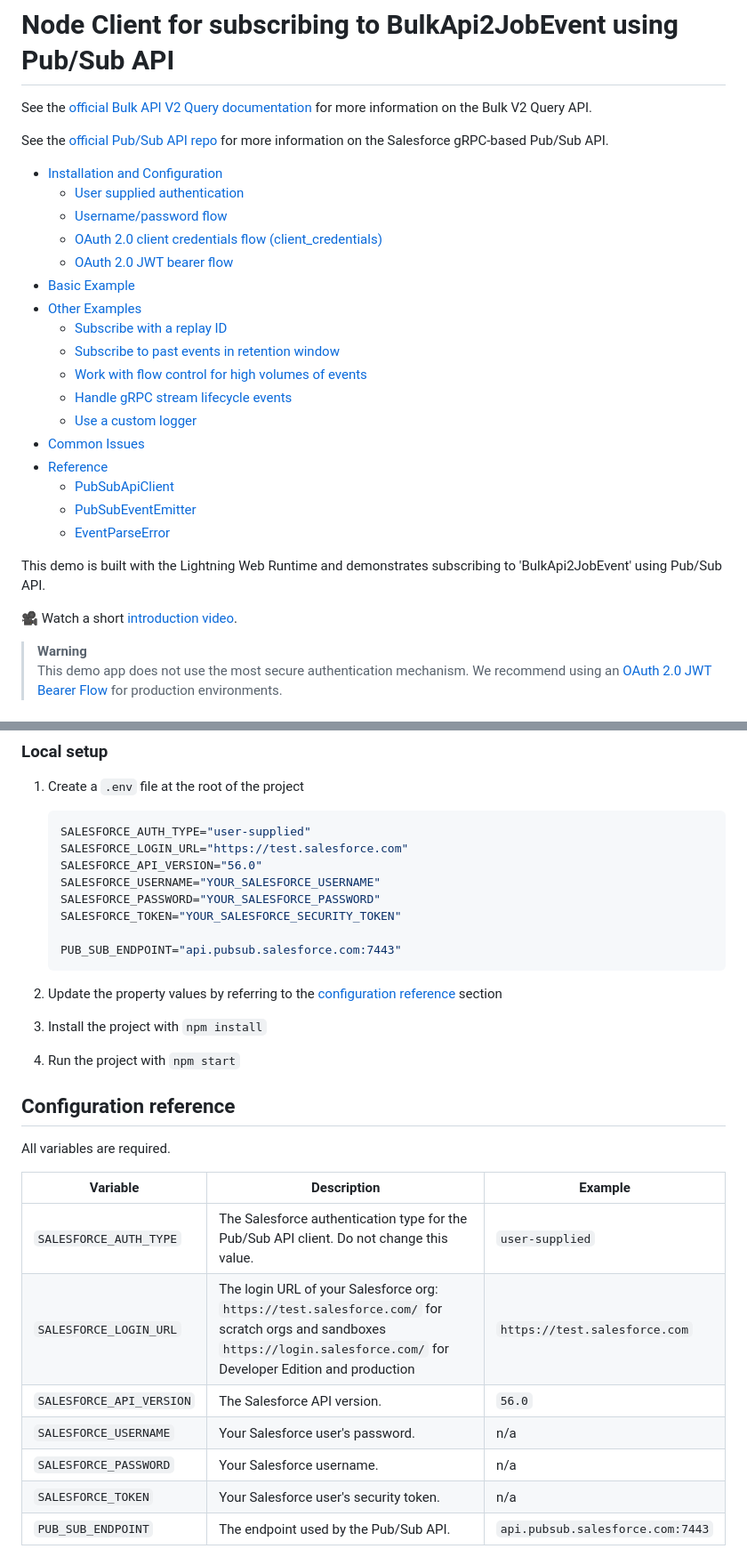
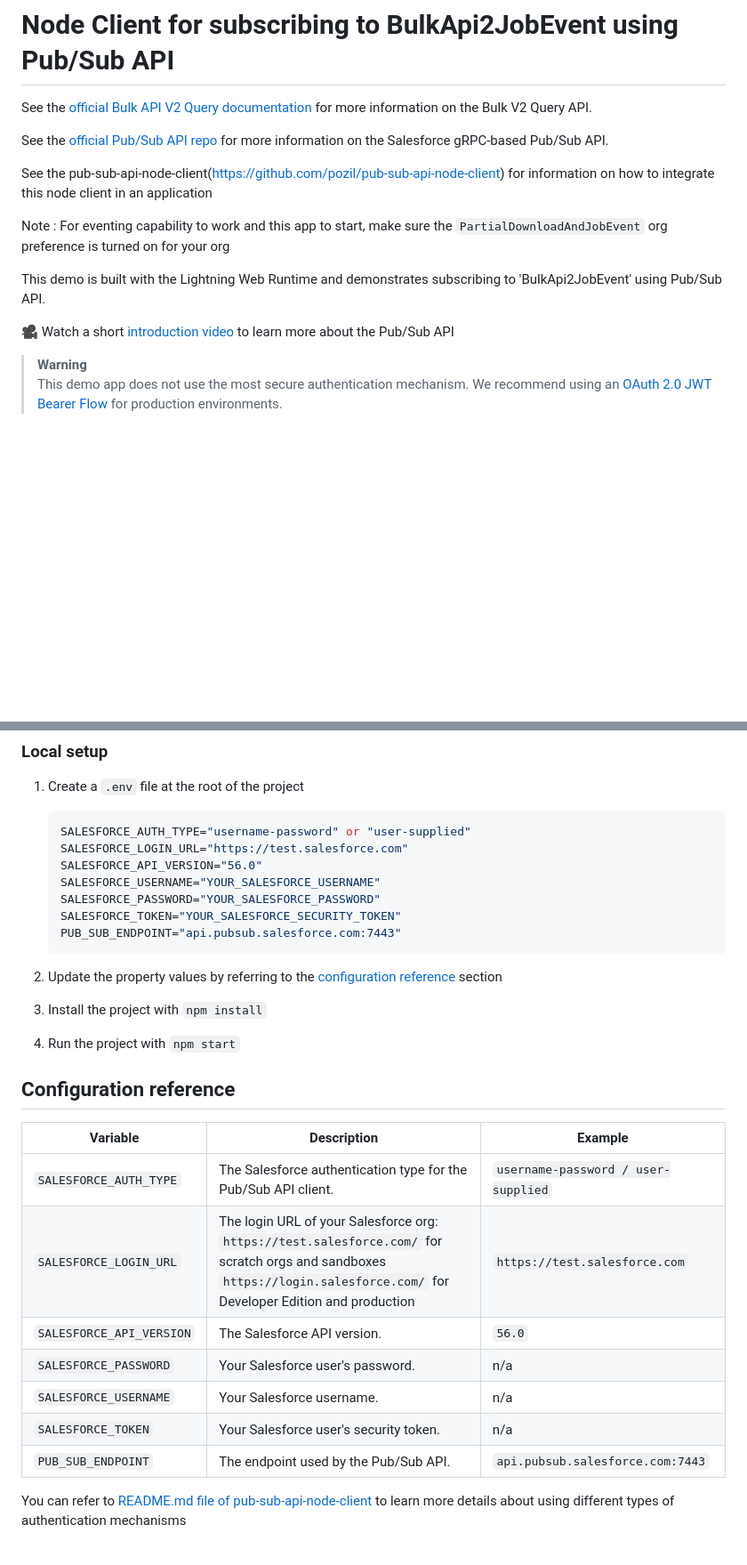
Before and after one commit to shireennagdive/bulk-v2-query-events-pubsub-api, a Markdown page: README.md, 2 parts joined by grey strips. Shown at 89% size. Rendered like a GitHub page; blank space fills up the shorter version.

````diff
--- a/README.md
+++ b/README.md
@@ -6,27 +6,13 @@ See the [official Bulk API V2 Query documentation](https://developer.salesforce.
 
 See the [official Pub/Sub API repo](https://github.com/developerforce/pub-sub-api) for more information on the Salesforce gRPC-based Pub/Sub API.
 
--   [Installation and Configuration](#installation-and-configuration)
-    -   [User supplied authentication](#user-supplied-authentication)
-    -   [Username/password flow](#usernamepassword-flow)
-    -   [OAuth 2.0 client credentials flow (client_credentials)](#oauth-20-client-credentials-flow-client_credentials)
-    -   [OAuth 2.0 JWT bearer flow](#oauth-20-jwt-bearer-flow)
--   [Basic Example](#basic-example)
--   [Other Examples](#other-examples)
-    -   [Subscribe with a replay ID](#subscribe-with-a-replay-id)
-    -   [Subscribe to past events in retention window](#subscribe-to-past-events-in-retention-window)
-    -   [Work with flow control for high volumes of events](#work-with-flow-control-for-high-volumes-of-events)
-    -   [Handle gRPC stream lifecycle events](#handle-grpc-stream-lifecycle-events)
-    -   [Use a custom logger](#use-a-custom-logger)
--   [Common Issues](#common-issues)
--   [Reference](#reference)
-    -   [PubSubApiClient](#pubsubapiclient)
-    -   [PubSubEventEmitter](#pubsubeventemitter)
-    -   [EventParseError](#eventparseerror)
+See the pub-sub-api-node-client(https://github.com/pozil/pub-sub-api-node-client) for information on how to integrate this node client in an application
+
+Note : For eventing capability to work and this app to start, make sure the `PartialDownloadAndJobEvent` org preference is turned on for your org
 
 This demo is built with the Lightning Web Runtime and demonstrates subscribing to 'BulkApi2JobEvent' using Pub/Sub API.
 
-🎥 Watch a short [introduction video](https://youtu.be/g9P87_loVVA).
+🎥 Watch a short [introduction video](https://youtu.be/g9P87_loVVA) to learn more about the Pub/Sub API
 
 > **Warning**<br/>
 > This demo app does not use the most secure authentication mechanism. We recommend using an [OAuth 2.0 JWT Bearer Flow](https://help.salesforce.com/s/articleView?id=sf.remoteaccess_oauth_jwt_flow.htm&type=5) for production environments.
@@ -55,13 +41,12 @@ Once deployed, see the [configuration reference](#configuration-reference) secti
 1. Create a `.env` file at the root of the project
 
     ```properties
-    SALESFORCE_AUTH_TYPE="user-supplied"
+    SALESFORCE_AUTH_TYPE="username-password" or "user-supplied"
     SALESFORCE_LOGIN_URL="https://test.salesforce.com"
     SALESFORCE_API_VERSION="56.0"
     SALESFORCE_USERNAME="YOUR_SALESFORCE_USERNAME"
     SALESFORCE_PASSWORD="YOUR_SALESFORCE_PASSWORD"
     SALESFORCE_TOKEN="YOUR_SALESFORCE_SECURITY_TOKEN"
-
     PUB_SUB_ENDPOINT="api.pubsub.salesforce.com:7443"
     ```
 
@@ -73,14 +58,15 @@ Once deployed, see the [configuration reference](#configuration-reference) secti
 
 ## Configuration reference
 
-All variables are required.
 
-| Variable                 | Description                                                                                                                                                                     | Example                          |
-| ------------------------ | ------------------------------------------------------------------------------------------------------------------------------------------------------------------------------- | -------------------------------- |
-| `SALESFORCE_AUTH_TYPE`   | The Salesforce authentication type for the Pub/Sub API client. Do not change this value.                                                                                        | `user-supplied`                  |
-| `SALESFORCE_LOGIN_URL`   | The login URL of your Salesforce org:<br>`https://test.salesforce.com/` for scratch orgs and sandboxes<br/>`https://login.salesforce.com/` for Developer Edition and production | `https://test.salesforce.com`    |
-| `SALESFORCE_API_VERSION` | The Salesforce API version.                                                                                                                                                     | `56.0`                           |
-| `SALESFORCE_USERNAME`    | Your Salesforce user's password.                                                                                                                                                | n/a                              |
-| `SALESFORCE_PASSWORD`    | Your Salesforce username.                                                                                                                                                       | n/a                              |
-| `SALESFORCE_TOKEN`       | Your Salesforce user's security token.                                                                                                                                          | n/a                              |
-| `PUB_SUB_ENDPOINT`       | The endpoint used by the Pub/Sub API.                                                                                                                                           | `api.pubsub.salesforce.com:7443` |
+| Variable                 | Description                                                                                                                                                                     | Example                             |
+|--------------------------|---------------------------------------------------------------------------------------------------------------------------------------------------------------------------------|-------------------------------------|
+| `SALESFORCE_AUTH_TYPE`   | The Salesforce authentication type for the Pub/Sub API client.                                                                                                                  | `username-password / user-supplied` |
+| `SALESFORCE_LOGIN_URL`   | The login URL of your Salesforce org:<br>`https://test.salesforce.com/` for scratch orgs and sandboxes<br/>`https://login.salesforce.com/` for Developer Edition and production | `https://test.salesforce.com`       |
+| `SALESFORCE_API_VERSION` | The Salesforce API version.                                                                                                                                                     | `56.0`                              |
+| `SALESFORCE_PASSWORD`    | Your Salesforce user's password.                                                                                                                                                | n/a                                 |
+| `SALESFORCE_USERNAME`    | Your Salesforce username.                                                                                                                                                       | n/a                                 |
+| `SALESFORCE_TOKEN`       | Your Salesforce user's security token.                                                                                                                                          | n/a                                 |
+| `PUB_SUB_ENDPOINT`       | The endpoint used by the Pub/Sub API.                                                                                                                                           | `api.pubsub.salesforce.com:7443`    |
+
+You can refer to [README.md file of pub-sub-api-node-client](https://github.com/pozil/pub-sub-api-node-client/blob/main/README.md) to learn more details about using different types of authentication mechanisms
````
